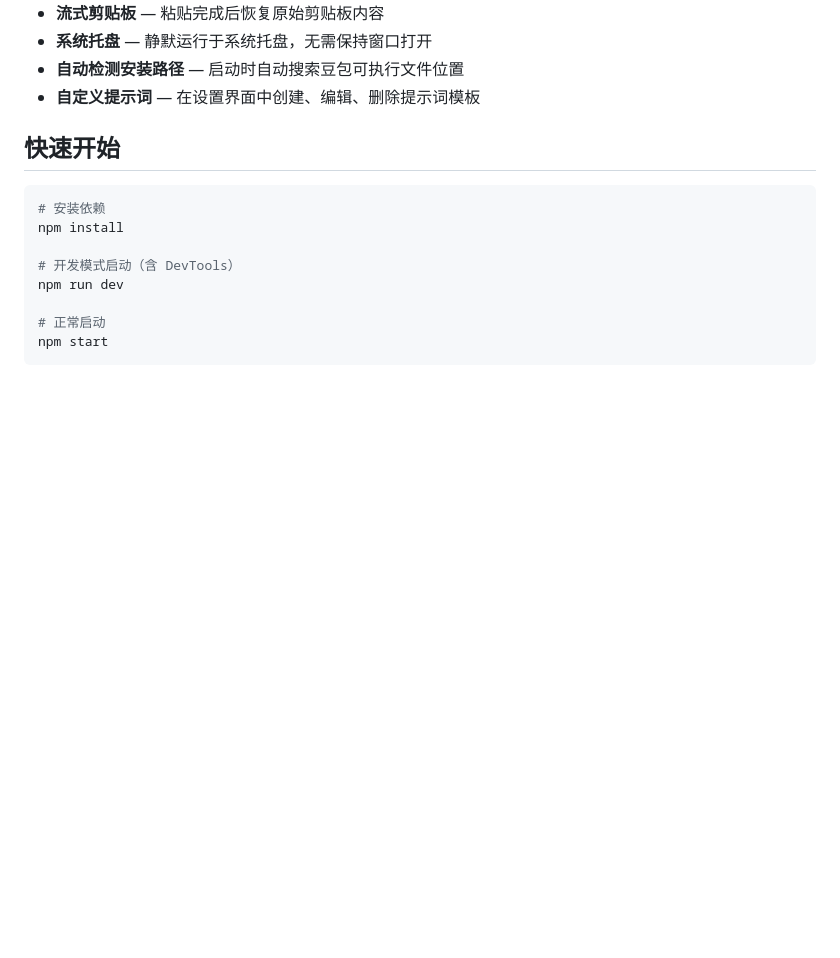
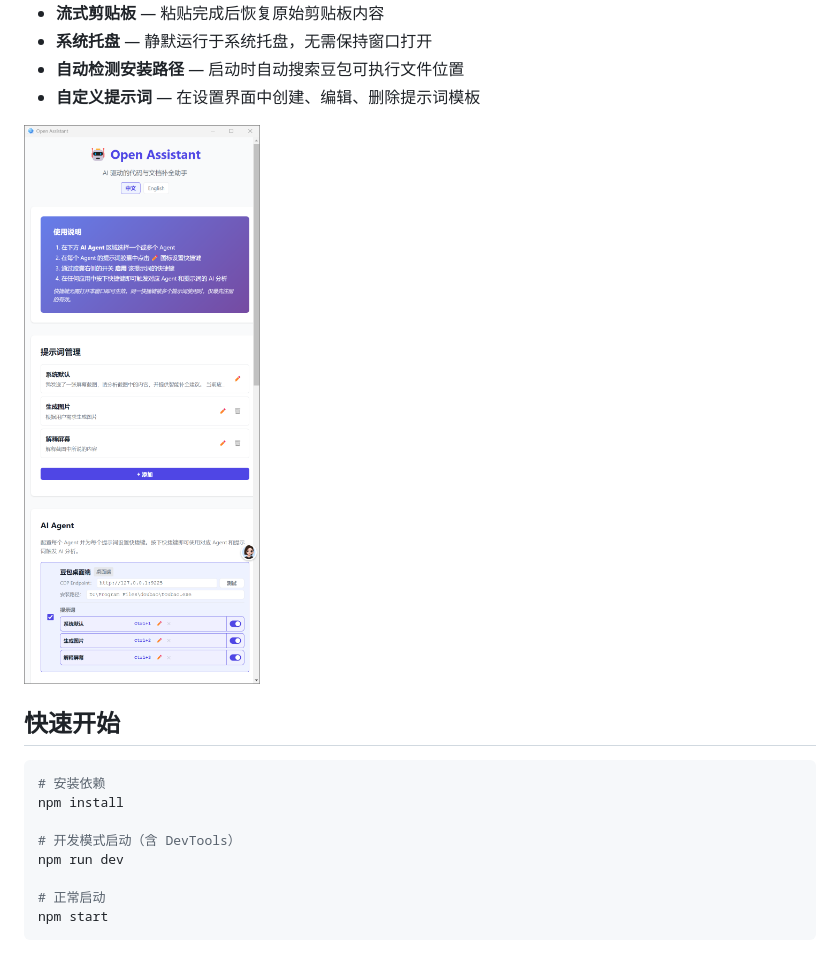
Before and after one commit to jinyangcruise/open-assistant, a Markdown page: README_ZH.md, the part around the change. GitHub-like rendering; pictures changed too: screenshots/zh/settings.png (added); blank space fills up the shorter version.

Commit message:
improve localization；update screenshots

```diff
--- a/README_ZH.md
+++ b/README_ZH.md
@@ -24,6 +24,8 @@ AI 驱动的代码与文档补全助手。截取屏幕画面，发送给 AI 助
 - **系统托盘** — 静默运行于系统托盘，无需保持窗口打开
 - **自动检测安装路径** — 启动时自动搜索豆包可执行文件位置
 - **自定义提示词** — 在设置界面中创建、编辑、删除提示词模板
+
+![设置界面](screenshots/zh/settings.png)
 
 ## 快速开始
 
```
Also changed, not shown: README.md (+2 -0 lines), screenshots/en/settings.png (added), 4 other files.
